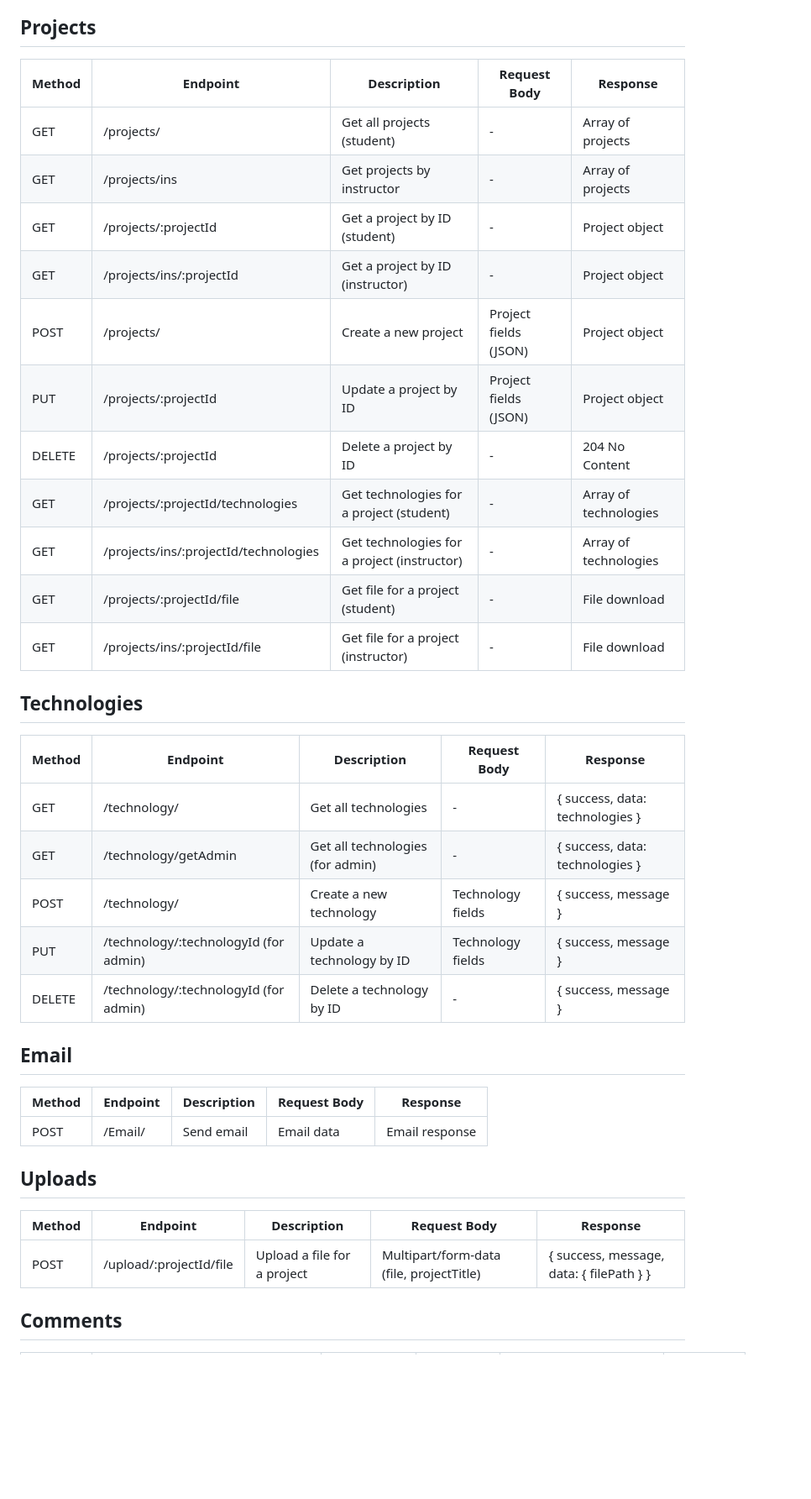
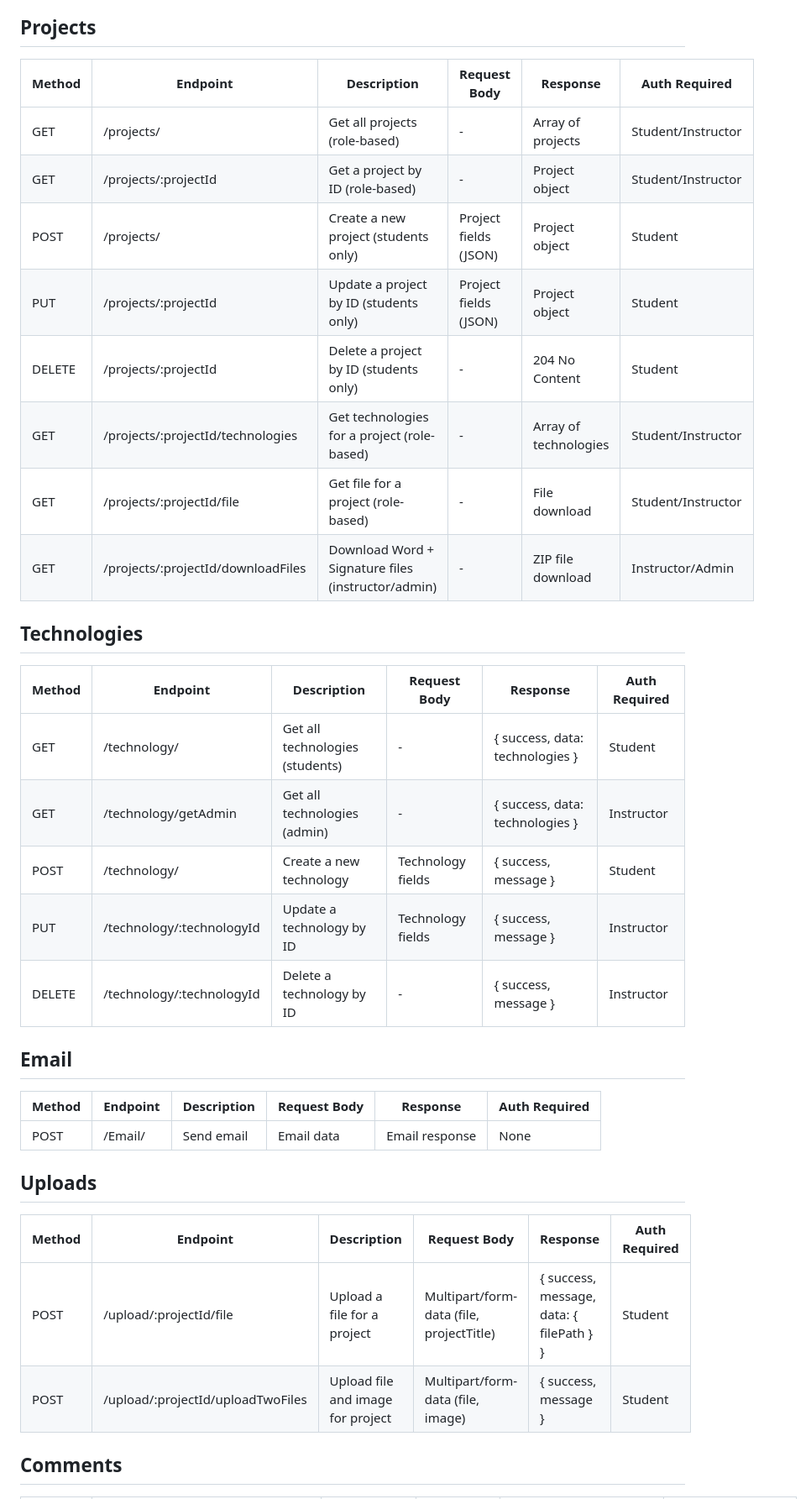
Before and after one commit to Natipinyan/Lectpro, a Markdown page: server/README.rest-api.md, the part around the change printed below. Shown: that part at 84% size. Rendered like a GitHub page; blank space fills up the shorter version.

```diff
--- a/server/README.rest-api.md
+++ b/server/README.rest-api.md
@@ -56,41 +60,39 @@
 
 ## Projects
 
-| Method | Endpoint                                      | Description                                      | Request Body          | Response                |
-|--------|----------------------------------------------|-------------------------------------------------|-----------------------|-------------------------|
-| GET    | /projects/                                   | Get all projects (student)                       | -                     | Array of projects       |
-| GET    | /projects/ins                                | Get projects by instructor                       | -                     | Array of projects       |
-| GET    | /projects/:projectId                         | Get a project by ID (student)                    | -                     | Project object          |
-| GET    | /projects/ins/:projectId                     | Get a project by ID (instructor)                | -                     | Project object          |
-| POST   | /projects/                                   | Create a new project                              | Project fields (JSON) | Project object          |
-| PUT    | /projects/:projectId                         | Update a project by ID                            | Project fields (JSON) | Project object          |
-| DELETE | /projects/:projectId                         | Delete a project by ID                            | -                     | 204 No Content          |
-| GET    | /projects/:projectId/technologies            | Get technologies for a project (student)         | -                     | Array of technologies   |
-| GET    | /projects/ins/:projectId/technologies        | Get technologies for a project (instructor)      | -                     | Array of technologies   |
-| GET    | /projects/:projectId/file                    | Get file for a project (student)                  | -                     | File download           |
-| GET    | /projects/ins/:projectId/file                | Get file for a project (instructor)              | -                     | File download           |
+| Method | Endpoint                                      | Description                                      | Request Body          | Response                | Auth Required |
+|--------|----------------------------------------------|-------------------------------------------------|-----------------------|-------------------------|---------------|
+| GET    | /projects/                                   | Get all projects (role-based)                   | -                     | Array of projects       | Student/Instructor |
+| GET    | /projects/:projectId                         | Get a project by ID (role-based)                | -                     | Project object          | Student/Instructor |
+| POST   | /projects/                                   | Create a new project (students only)            | Project fields (JSON) | Project object          | Student       |
+| PUT    | /projects/:projectId                         | Update a project by ID (students only)          | Project fields (JSON) | Project object          | Student       |
+| DELETE | /projects/:projectId                         | Delete a project by ID (students only)          | -                     | 204 No Content          | Student       |
+| GET    | /projects/:projectId/technologies            | Get technologies for a project (role-based)     | -                     | Array of technologies   | Student/Instructor |
+| GET    | /projects/:projectId/file                    | Get file for a project (role-based)             | -                     | File download           | Student/Instructor |
+| GET    | /projects/:projectId/downloadFiles           | Download Word + Signature files (instructor/admin) | - | ZIP file download | Instructor/Admin |
 
 ## Technologies
 
-| Method | Endpoint                              | Description                      | Request Body         | Response                |
-|--------|----------------------------------------|----------------------------------|----------------------|-------------------------|
-| GET    | /technology/                          | Get all technologies             | -                    | { success, data: technologies } |
-| GET    | /technology/getAdmin                  | Get all technologies (for admin) | -                    | { success, data: technologies } |
-| POST   | /technology/                          | Create a new technology          | Technology fields    | { success, message }    |
-| PUT    | /technology/:technologyId (for admin) | Update a technology by ID        | Technology fields    | { success, message }    |
-| DELETE | /technology/:technologyId (for admin) | Delete a technology by ID        | -                    | { success, message }    |
+| Method | Endpoint                              | Description                      | Request Body         | Response                | Auth Required |
+|--------|----------------------------------------|----------------------------------|----------------------|-------------------------|---------------|
+| GET    | /technology/                          | Get all technologies (students) | -                    | { success, data: technologies } | Student |
+| GET    | /technology/getAdmin                  | Get all technologies (admin)     | -                    | { success, data: technologies } | Instructor |
+| POST   | /technology/                          | Create a new technology          | Technology fields    | { success, message }    | Student |
+| PUT    | /technology/:technologyId             | Update a technology by ID        | Technology fields    | { success, message }    | Instructor |
+| DELETE | /technology/:technologyId             | Delete a technology by ID        | -                    | { success, message }    | Instructor |
 
 ## Email
 
-| Method | Endpoint                              | Description                        | Request Body         | Response                |
-|--------|----------------------------------------|------------------------------------|----------------------|-------------------------|
-| POST   | /Email/                               | Send email                         | Email data            | Email response          |
+| Method | Endpoint                              | Description                        | Request Body         | Response                | Auth Required |
+|--------|----------------------------------------|------------------------------------|----------------------|-------------------------|---------------|
+| POST   | /Email/                               | Send email                         | Email data            | Email response          | None          |
 
 ## Uploads
 
-| Method | Endpoint                              | Description                        | Request Body         | Response                |
-|--------|----------------------------------------|------------------------------------|----------------------|-------------------------|
-| POST   | /upload/:projectId/file               | Upload a file for a project       | Multipart/form-data (file, projectTitle) | { success, message, data: { filePath } } |
+| Method | Endpoint                              | Description                        | Request Body         | Response                | Auth Required |
+|--------|----------------------------------------|------------------------------------|----------------------|-------------------------|---------------|
+| POST   | /upload/:projectId/file               | Upload a file for a project       | Multipart/form-data (file, projectTitle) | { success, message, data: { filePath } } | Student |
+| POST   | /upload/:projectId/uploadTwoFiles     | Upload file and image for project | Multipart/form-data (file, image) | { success, message } | Student |
 
 ## Comments
 
```
Also changed, not shown: other parts of server/README.rest-api.md (+84 -50 lines).
